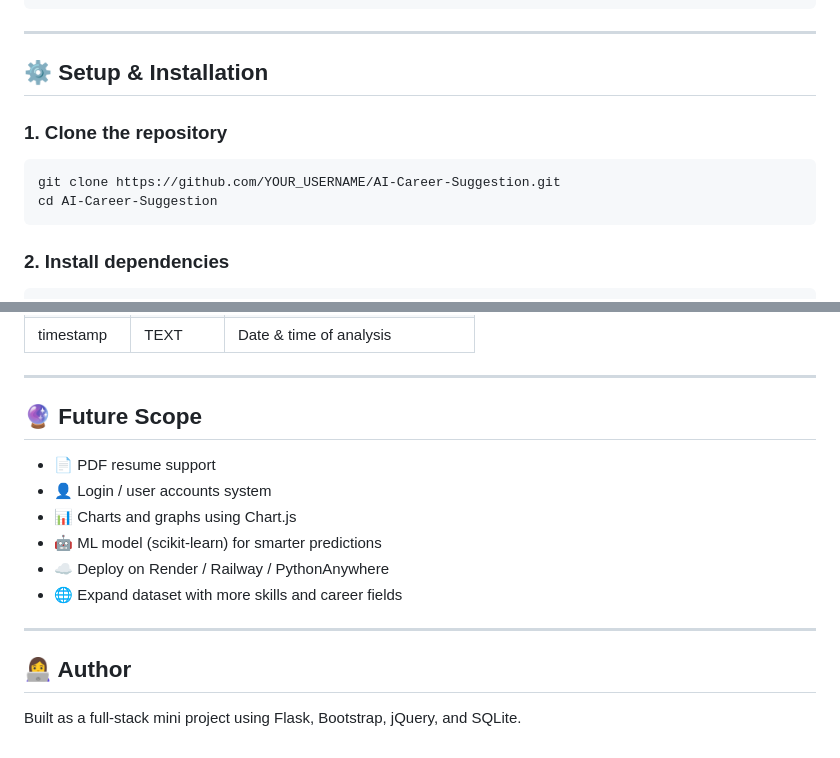
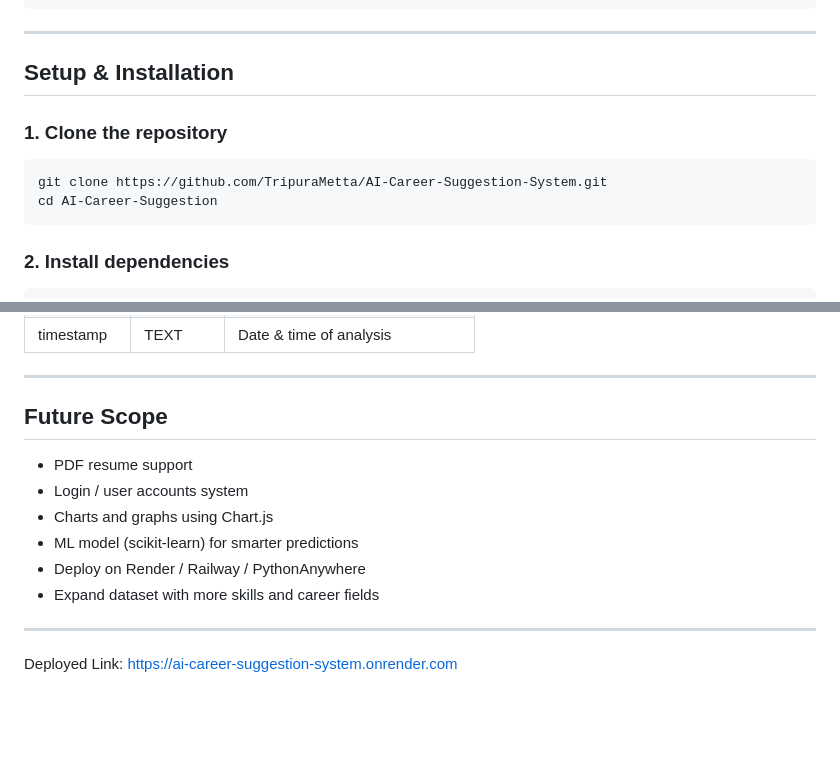
Before and after one commit to TripuraMetta/AI-Career-Suggestion-System, a Markdown page: README.md, 2 parts joined by grey strips. Rendered like a GitHub page; blank space fills up the shorter version.

Commit message:
Added Render Deployment Link

````diff
--- a/README.md
+++ b/README.md
@@ -81,11 +81,11 @@ AI-Career-Suggestion/
 
 ---
 
-## ⚙️ Setup & Installation
+## Setup & Installation
 
 ### 1. Clone the repository
 ```bash
-git clone https://github.com/YOUR_USERNAME/AI-Career-Suggestion.git
+git clone https://github.com/TripuraMetta/AI-Career-Suggestion-System.git
 cd AI-Career-Suggestion
 ```
 
@@ -164,17 +164,16 @@ User Opens Home Page
 
 ---
 
-## 🔮 Future Scope
+## Future Scope
 
-- 📄 PDF resume support
-- 👤 Login / user accounts system
-- 📊 Charts and graphs using Chart.js
-- 🤖 ML model (scikit-learn) for smarter predictions
-- ☁️ Deploy on Render / Railway / PythonAnywhere
-- 🌐 Expand dataset with more skills and career fields
+- PDF resume support
+- Login / user accounts system
+- Charts and graphs using Chart.js
+- ML model (scikit-learn) for smarter predictions
+- Deploy on Render / Railway / PythonAnywhere
+- Expand dataset with more skills and career fields
 
 ---
 
-## 👩‍💻 Author
-
-Built as a full-stack mini project using Flask, Bootstrap, jQuery, and SQLite.
+Deployed Link:
+https://ai-career-suggestion-system.onrender.com
````
Also changed, not shown: other parts of README.md (+14 -14 lines).
